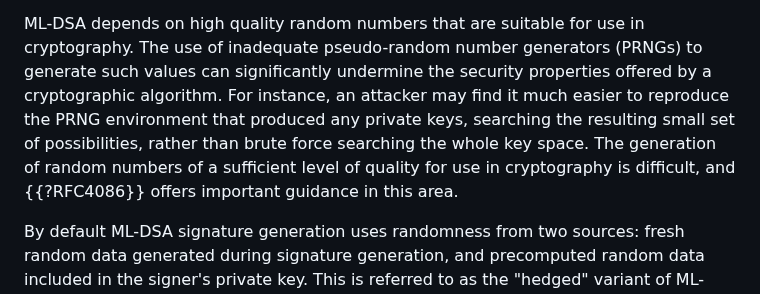
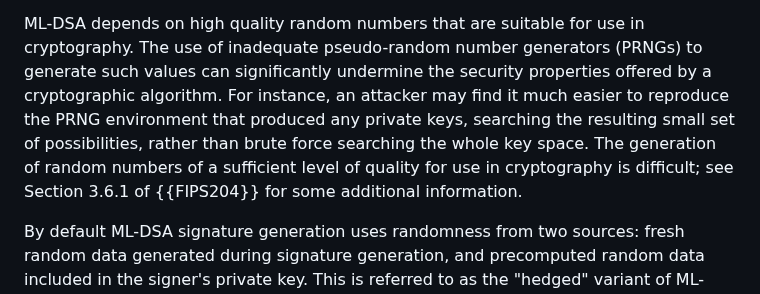
Before and after one commit to lamps-wg/cms-ml-dsa, a Markdown page: draft-ietf-lamps-cms-ml-dsa.md, the part around the change. Drawn GitHub-style.

Commit message:
pre-empt RFC4086 complaints (#29)

```diff
--- a/draft-ietf-lamps-cms-ml-dsa.md
+++ b/draft-ietf-lamps-cms-ml-dsa.md
@@ -269,7 +269,7 @@ Compromise of the private key will enable an adversary to forge arbitrary signat
 ML-DSA depends on high quality random numbers that are suitable for use in cryptography.
 The use of inadequate pseudo-random number generators (PRNGs) to generate such values can significantly undermine the security properties offered by a cryptographic algorithm.
 For instance, an attacker may find it much easier to reproduce the PRNG environment that produced any private keys, searching the resulting small set of possibilities, rather than brute force searching the whole key space.
-The generation of random numbers of a sufficient level of quality for use in cryptography is difficult, and {{?RFC4086}} offers important guidance in this area.
+The generation of random numbers of a sufficient level of quality for use in cryptography is difficult; see Section 3.6.1 of {{FIPS204}} for some additional information.
 
 By default ML-DSA signature generation uses randomness from two sources: fresh random data generated during signature generation, and precomputed random data included in the signer's private key.
 This is referred to as the "hedged" variant of ML-DSA.
```
